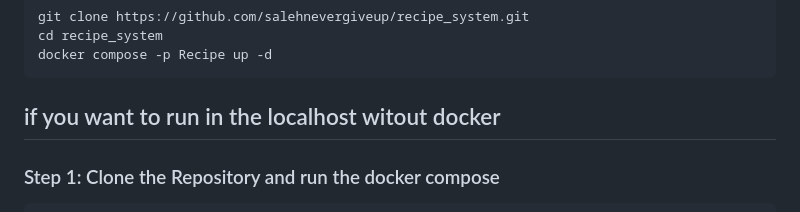
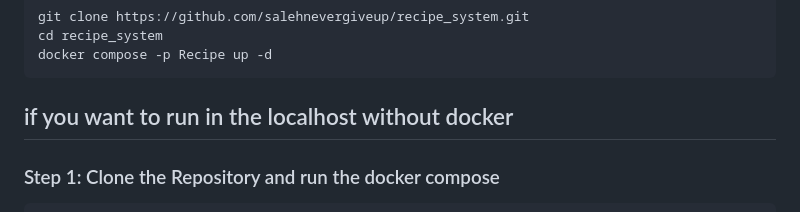
Before and after one commit to saleh-aldhaheri/recipe_system, a Markdown page: README.md, the part around the change. Rendered like a GitHub page.

````diff
--- a/README.md
+++ b/README.md
@@ -59,7 +59,7 @@ git clone https://github.com/salehnevergiveup/recipe_system.git
 cd recipe_system
 docker compose -p Recipe up -d
 ```
-## if you want to run in the localhost witout docker
+## if you want to run in the localhost without docker
 ### Step 1: Clone the Repository and run the docker compose
 ```bash
 git clone https://github.com/salehnevergiveup/recipe_system.git
````
